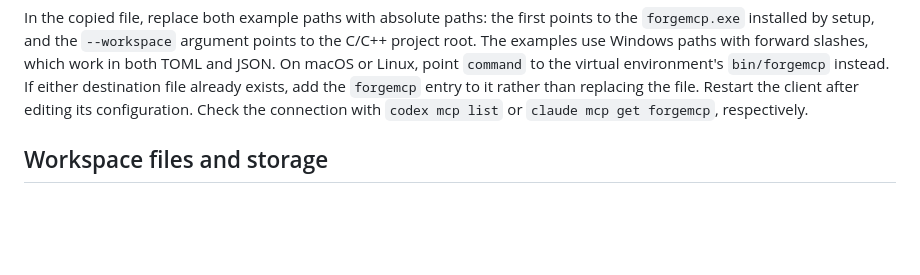
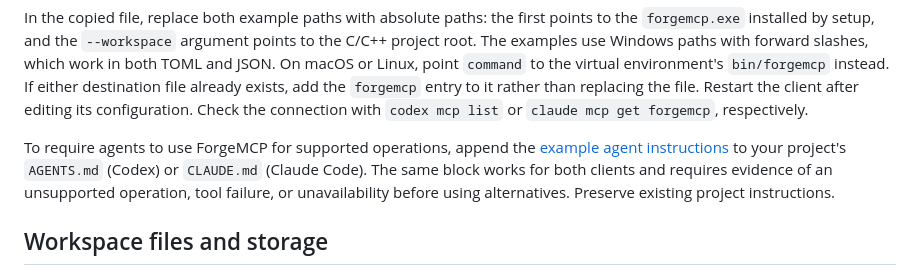
Before and after one commit to hardened-steel/ForgeMCP, a Markdown page: README.md, the part around the change. GitHub-like rendering; blank space fills up the shorter version.

Commit message:
docs: add ForgeMCP agent instruction example

```diff
--- a/README.md
+++ b/README.md
@@ -138,6 +138,12 @@ environment's `bin/forgemcp` instead. If either destination file already exists,
 add the `forgemcp` entry to it rather than replacing the file. Restart the client
 after editing its configuration. Check the connection with `codex mcp list` or
 `claude mcp get forgemcp`, respectively.
+
+To require agents to use ForgeMCP for supported operations, append the
+[example agent instructions](examples/mcp-clients/agent-instructions.md) to your
+project's `AGENTS.md` (Codex) or `CLAUDE.md` (Claude Code). The same block works
+for both clients and requires evidence of an unsupported operation, tool failure,
+or unavailability before using alternatives. Preserve existing project instructions.
 
 ## Workspace files and storage
 
```
Also changed, not shown: examples/mcp-clients/agent-instructions.md (added, +44 -0 lines).
